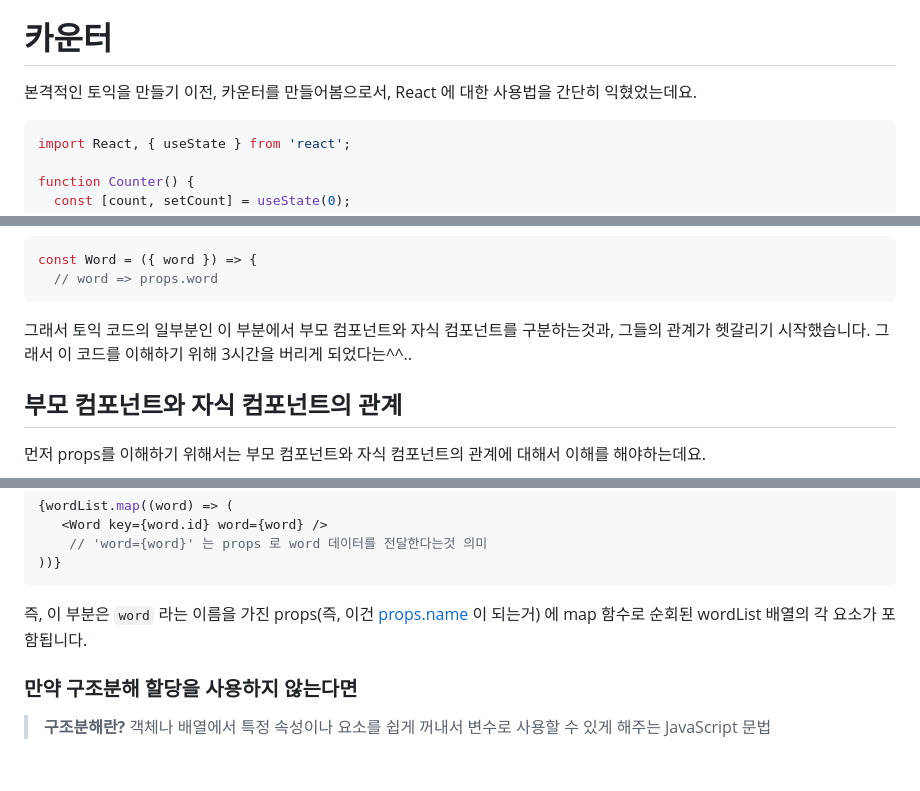
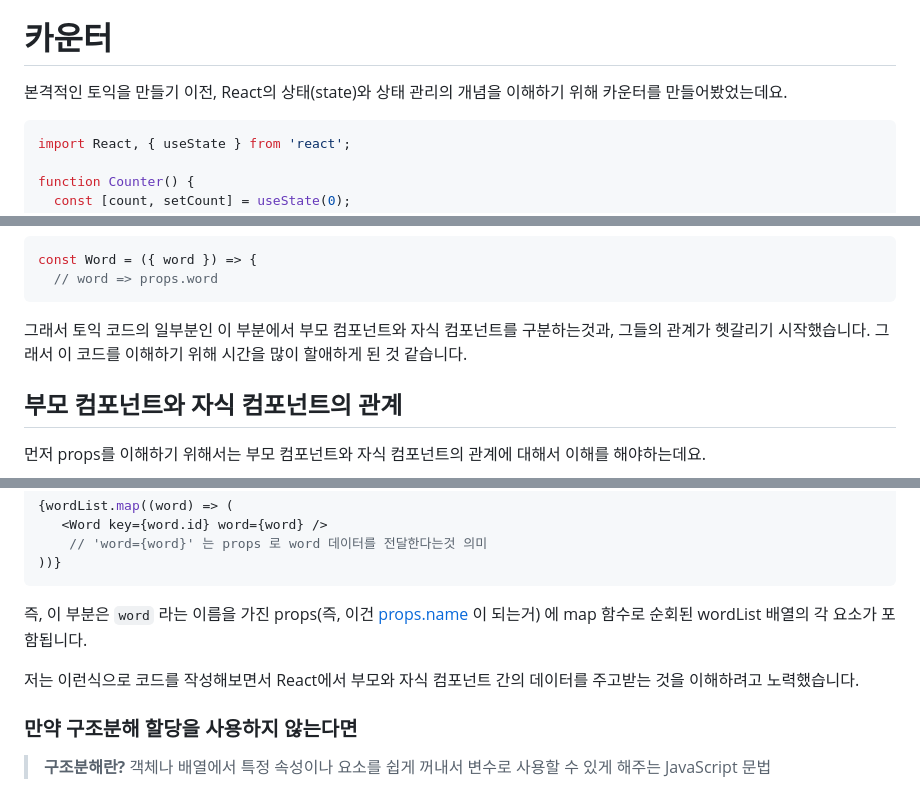
Before and after one commit to bom0320/TIL, a Markdown page: MindWay/Vacation Study.md, 3 parts joined by grey strips. Rendered like a GitHub page; blank space fills up the shorter version.

Commit message:
add: vacation study

````diff
--- a/MindWay/Vacation Study.md
+++ b/MindWay/Vacation Study.md
@@ -34,7 +34,7 @@ npx create-react-app .
 
 # 카운터
 
-본격적인 토익을 만들기 이전, 카운터를 만들어봄으로서, React 에 대한 사용법을 간단히 익혔었는데요.
+본격적인 토익을 만들기 이전, React의 상태(state)와 상태 관리의 개념을 이해하기 위해 카운터를 만들어봤었는데요.
 
 ```jsx
 import React, { useState } from 'react';
@@ -129,7 +129,7 @@ const Word = ({ word }) => {
   // word => props.word
 ```
 
-그래서 토익 코드의 일부분인 이 부분에서 부모 컴포넌트와 자식 컴포넌트를 구분하는것과, 그들의 관계가 헷갈리기 시작했습니다. 그래서 이 코드를 이해하기 위해 3시간을 버리게 되었다는^^..
+그래서 토익 코드의 일부분인 이 부분에서 부모 컴포넌트와 자식 컴포넌트를 구분하는것과, 그들의 관계가 헷갈리기 시작했습니다. 그래서 이 코드를 이해하기 위해 시간을 많이 할애하게 된 것 같습니다.
 
 ## 부모 컴포넌트와 자식 컴포넌트의 관계
 
@@ -209,6 +209,8 @@ props.word 를 구조 분해 할당으로 받아서 word 라는 변수로 간단
 
 즉, 이 부분은 `word` 라는 이름을 가진 props(즉, 이건 [props.name](http://props.name) 이 되는거) 에 map 함수로 순회된 wordList 배열의 각 요소가 포함됩니다.
 
+저는 이런식으로 코드를 작성해보면서 React에서 부모와 자식 컴포넌트 간의 데이터를 주고받는 것을 이해하려고 노력했습니다.
+
 ### 만약 구조분해 할당을 사용하지 않는다면
 
 > **구조분해란?**
````
